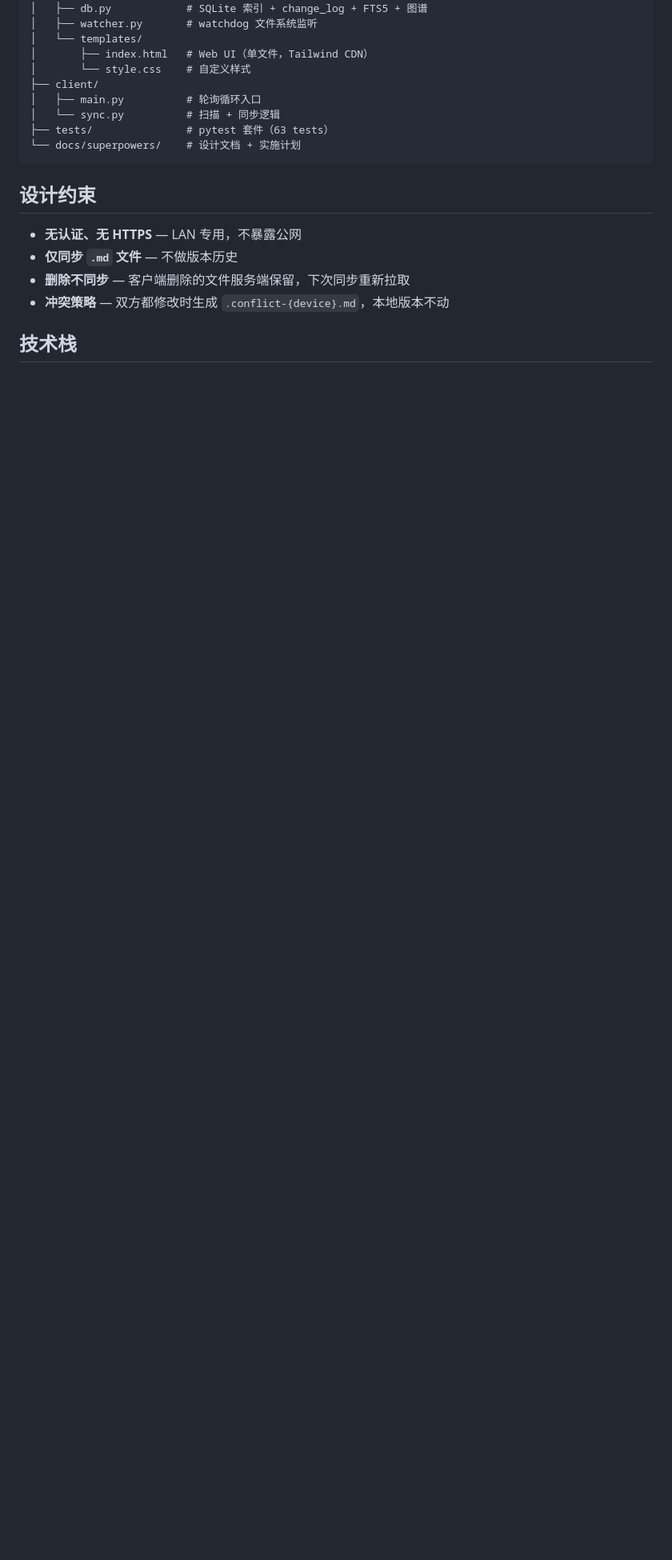
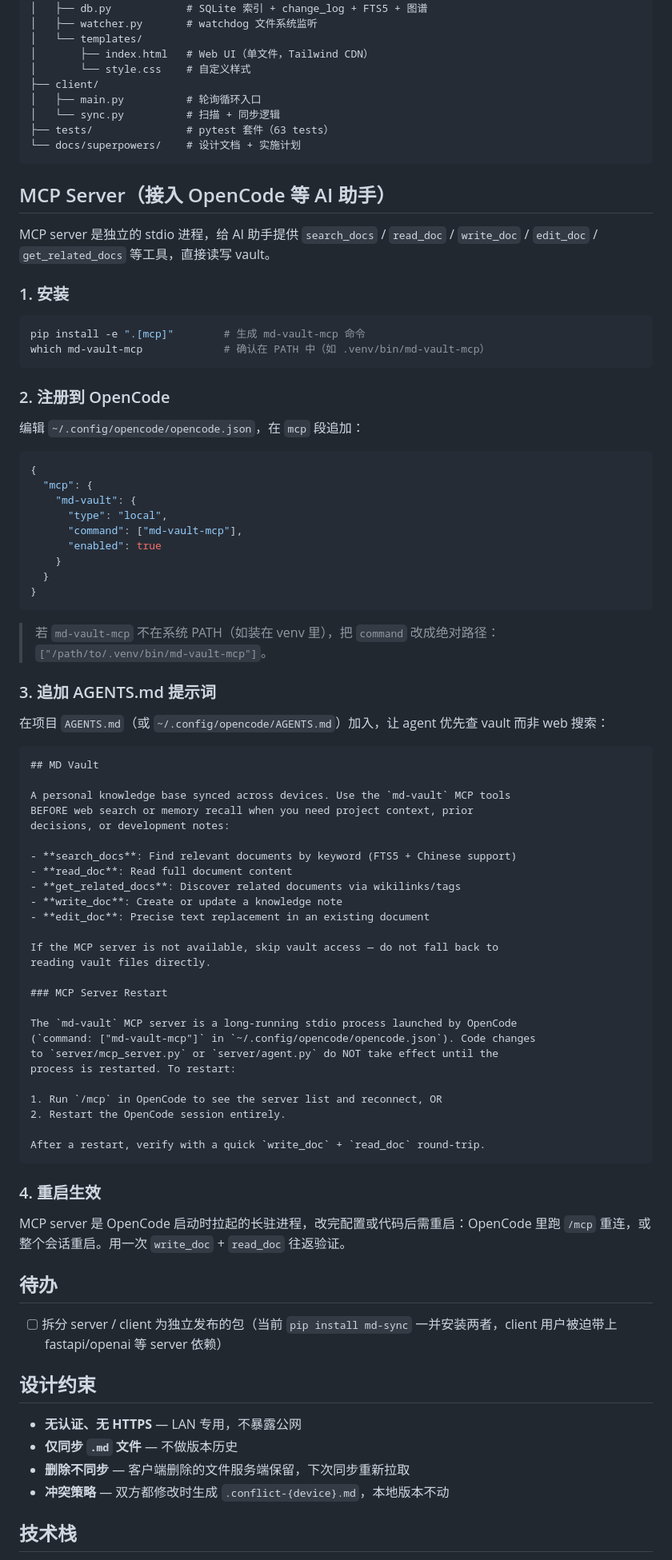
Before and after one commit to 1724509233/md-repo, a Markdown page: README.md, the part around one of its changes. Shown at 80% size. GitHub-like rendering; blank space fills up the shorter version.

Commit message:
docs: add MCP server setup guide and package split todo
- README: expand config example with all fields; add MCP Server
  section (install, OpenCode registration, AGENTS.md prompt, restart)
- AGENTS.md: add package split todo (server/client independent releases)

`````diff
--- a/README.md
+++ b/README.md
@@ -151,6 +162,77 @@ pytest tests/ -v          # 72 tests
 └── docs/superpowers/    # 设计文档 + 实施计划
 ```
 
+## MCP Server（接入 OpenCode 等 AI 助手）
+
+MCP server 是独立的 stdio 进程，给 AI 助手提供 `search_docs` / `read_doc` / `write_doc` / `edit_doc` / `get_related_docs` 等工具，直接读写 vault。
+
+### 1. 安装
+
+```bash
+pip install -e ".[mcp]"        # 生成 md-vault-mcp 命令
+which md-vault-mcp             # 确认在 PATH 中（如 .venv/bin/md-vault-mcp）
+```
+
+### 2. 注册到 OpenCode
+
+编辑 `~/.config/opencode/opencode.json`，在 `mcp` 段追加：
+
+```json
+{
+  "mcp": {
+    "md-vault": {
+      "type": "local",
+      "command": ["md-vault-mcp"],
+      "enabled": true
+    }
+  }
+}
+```
+
+> 若 `md-vault-mcp` 不在系统 PATH（如装在 venv 里），把 `command` 改成绝对路径：
+> `["/path/to/.venv/bin/md-vault-mcp"]`。
+
+### 3. 追加 AGENTS.md 提示词
+
+在项目 `AGENTS.md`（或 `~/.config/opencode/AGENTS.md`）加入，让 agent 优先查 vault 而非 web 搜索：
+
+````markdown
+## MD Vault
+
+A personal knowledge base synced across devices. Use the `md-vault` MCP tools
+BEFORE web search or memory recall when you need project context, prior
+decisions, or development notes:
+
+- **search_docs**: Find relevant documents by keyword (FTS5 + Chinese support)
+- **read_doc**: Read full document content
+- **get_related_docs**: Discover related documents via wikilinks/tags
+- **write_doc**: Create or update a knowledge note
+- **edit_doc**: Precise text replacement in an existing document
+
+If the MCP server is not available, skip vault access — do not fall back to
+reading vault files directly.
+
+### MCP Server Restart
+
+The `md-vault` MCP server is a long-running stdio process launched by OpenCode
+(`command: ["md-vault-mcp"]` in `~/.config/opencode/opencode.json`). Code changes
+to `server/mcp_server.py` or `server/agent.py` do NOT take effect until the
+process is restarted. To restart:
+
+1. Run `/mcp` in OpenCode to see the server list and reconnect, OR
+2. Restart the OpenCode session entirely.
+
+After a restart, verify with a quick `write_doc` + `read_doc` round-trip.
+````
+
+### 4. 重启生效
+
+MCP server 是 OpenCode 启动时拉起的长驻进程，改完配置或代码后需重启：OpenCode 里跑 `/mcp` 重连，或整个会话重启。用一次 `write_doc` + `read_doc` 往返验证。
+
+## 待办
+
+- [ ] 拆分 server / client 为独立发布的包（当前 `pip install md-sync` 一并安装两者，client 用户被迫带上 fastapi/openai 等 server 依赖）
+
 ## 设计约束
 
 - **无认证、无 HTTPS** — LAN 专用，不暴露公网
`````
Also changed, not shown: other parts of README.md (+16 -5 lines), AGENTS.md (+5 -0 lines).
